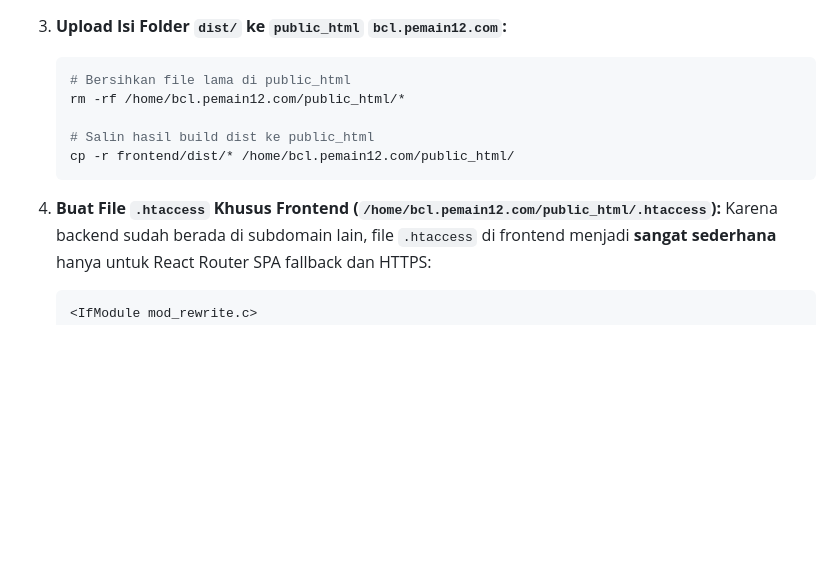
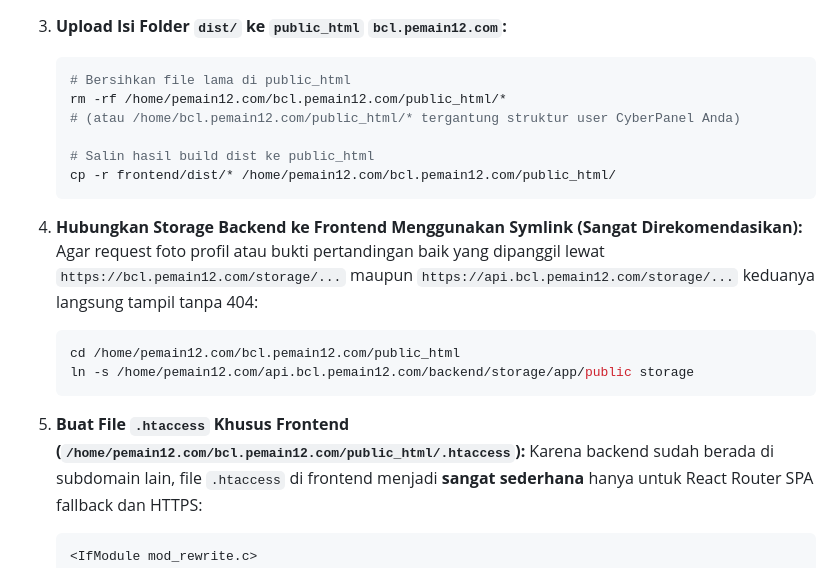
Before and after one commit to raw-dani/badminton, a Markdown page: docs/DEPLOYMENT_AND_PRODUCTION_GUIDE.md, the part around the change. Rendered like a GitHub page; blank space fills up the shorter version.

Commit message:
docs(deploy): add frontend storage symlink step for dual subdomain setup

````diff
--- a/docs/DEPLOYMENT_AND_PRODUCTION_GUIDE.md
+++ b/docs/DEPLOYMENT_AND_PRODUCTION_GUIDE.md
@@ -553,13 +553,21 @@ Opsi ini adalah arsitektur paling bersih, aman, dan standar industri di mana **B
 3. **Upload Isi Folder `dist/` ke `public_html` `bcl.pemain12.com`:**
    ```bash
    # Bersihkan file lama di public_html
-   rm -rf /home/bcl.pemain12.com/public_html/*
+   rm -rf /home/pemain12.com/bcl.pemain12.com/public_html/*
+   # (atau /home/bcl.pemain12.com/public_html/* tergantung struktur user CyberPanel Anda)
 
    # Salin hasil build dist ke public_html
-   cp -r frontend/dist/* /home/bcl.pemain12.com/public_html/
+   cp -r frontend/dist/* /home/pemain12.com/bcl.pemain12.com/public_html/
    ```
 
-4. **Buat File `.htaccess` Khusus Frontend (`/home/bcl.pemain12.com/public_html/.htaccess`):**
+4. **Hubungkan Storage Backend ke Frontend Menggunakan Symlink (Sangat Direkomendasikan):**
+   Agar request foto profil atau bukti pertandingan baik yang dipanggil lewat `https://bcl.pemain12.com/storage/...` maupun `https://api.bcl.pemain12.com/storage/...` keduanya langsung tampil tanpa 404:
+   ```bash
+   cd /home/pemain12.com/bcl.pemain12.com/public_html
+   ln -s /home/pemain12.com/api.bcl.pemain12.com/backend/storage/app/public storage
+   ```
+
+5. **Buat File `.htaccess` Khusus Frontend (`/home/pemain12.com/bcl.pemain12.com/public_html/.htaccess`):**
    Karena backend sudah berada di subdomain lain, file `.htaccess` di frontend menjadi **sangat sederhana** hanya untuk React Router SPA fallback dan HTTPS:
 
    ```apache
````
